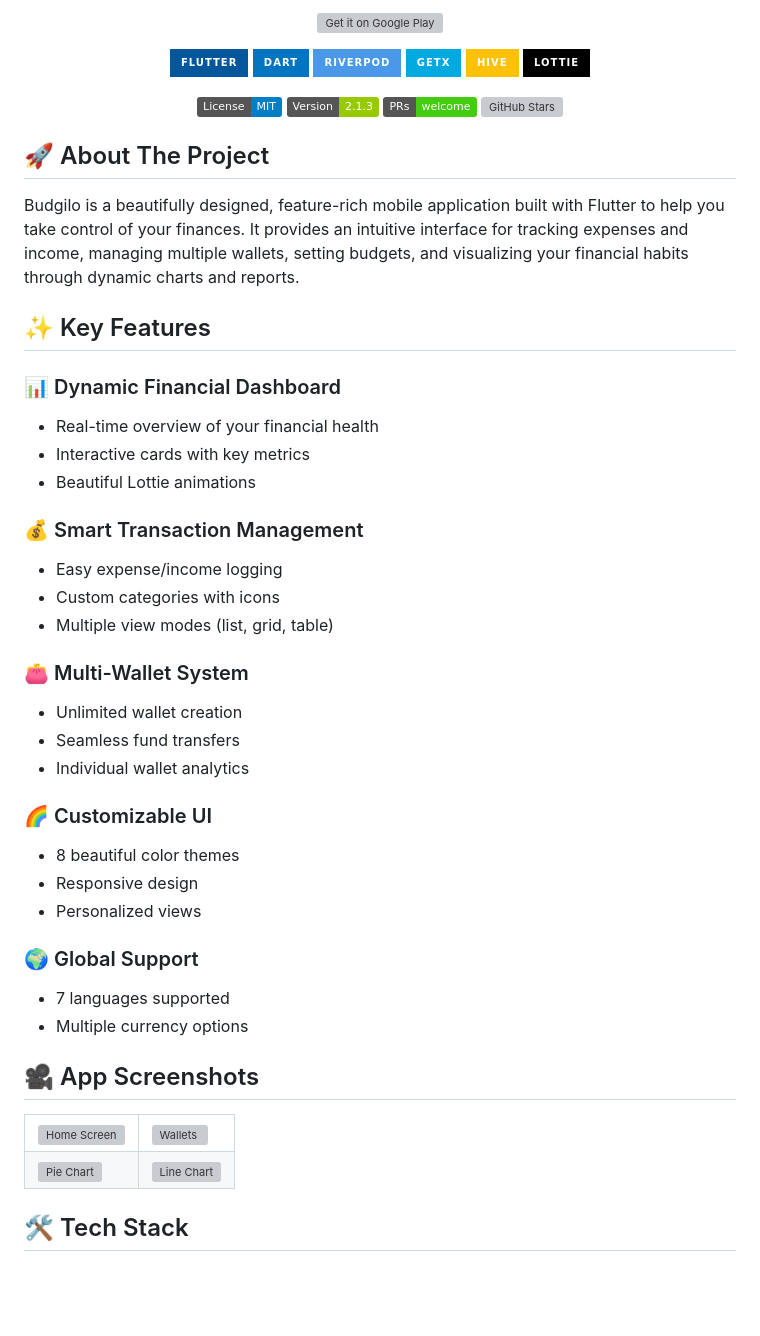
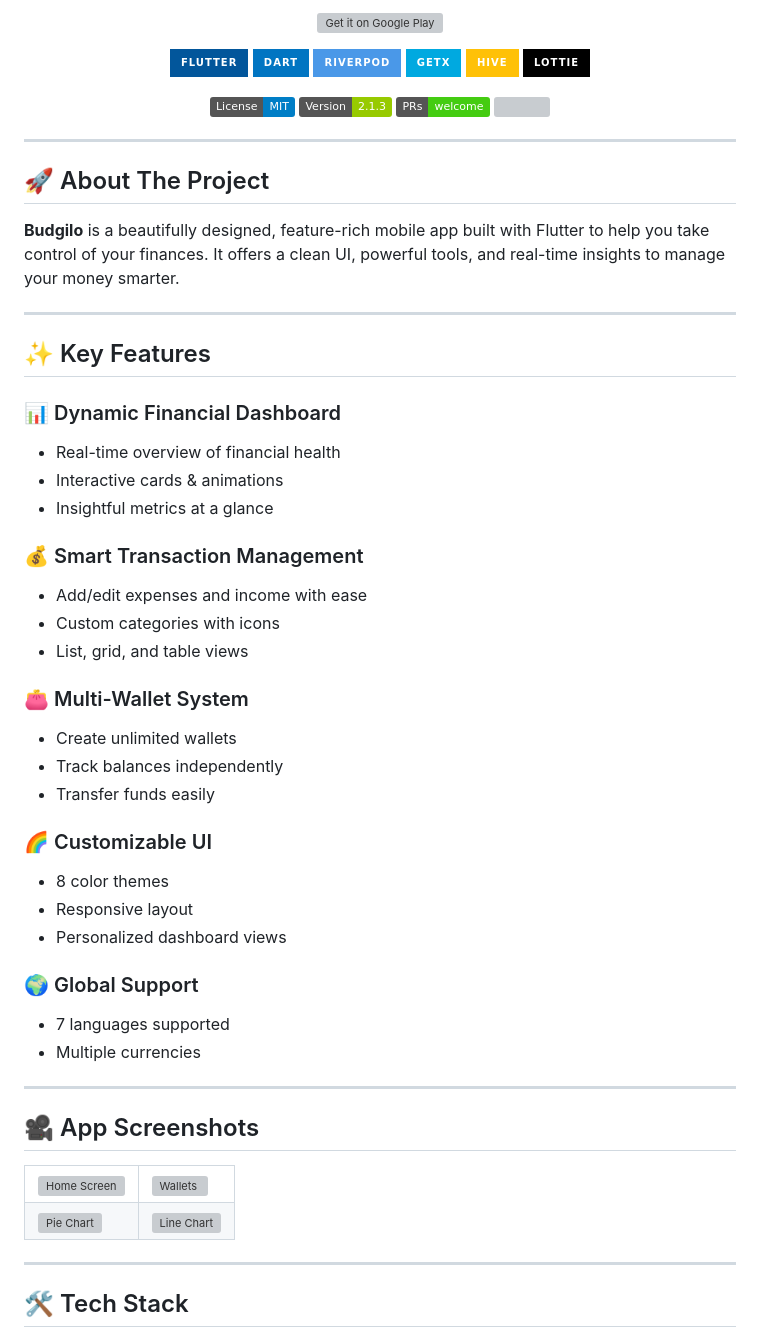
Before and after one commit to MegoABKM/Budgilo-app, a Markdown page: README.md, the part around one of its changes. GitHub-like rendering; badges without logos; blank space fills up the shorter version; grey boxes are pictures that could not be loaded.

```diff
--- a/README.md
+++ b/README.md
@@ -24,41 +20,47 @@
 </p>
 
 <p align="center">
-  <img src="https://img.shields.io/badge/License-MIT-blue.svg" alt="License: MIT">
-  <img src="https://img.shields.io/badge/Version-2.1.3-green.svg" alt="Version">
-  <img src="https://img.shields.io/badge/PRs-welcome-brightgreen.svg" alt="PRs Welcome">
-  <img src="https://img.shields.io/github/stars/your-username/budgilo-app?style=social" alt="GitHub Stars">
+  <img src="https://img.shields.io/badge/License-MIT-blue.svg" />
+  <img src="https://img.shields.io/badge/Version-2.1.3-green.svg" />
+  <img src="https://img.shields.io/badge/PRs-welcome-brightgreen.svg" />
+  <img src="https://img.shields.io/github/stars/your-username/budgilo-app?style=social" />
 </p>
+
+---
 
 ## 🚀 About The Project
 
-Budgilo is a beautifully designed, feature-rich mobile application built with Flutter to help you take control of your finances. It provides an intuitive interface for tracking expenses and income, managing multiple wallets, setting budgets, and visualizing your financial habits through dynamic charts and reports.
+**Budgilo** is a beautifully designed, feature-rich mobile app built with Flutter to help you take control of your finances. It offers a clean UI, powerful tools, and real-time insights to manage your money smarter.
+
+---
 
 ## ✨ Key Features
 
 ### 📊 Dynamic Financial Dashboard
-- Real-time overview of your financial health
-- Interactive cards with key metrics
-- Beautiful Lottie animations
+- Real-time overview of financial health
+- Interactive cards & animations
+- Insightful metrics at a glance
 
 ### 💰 Smart Transaction Management
-- Easy expense/income logging
+- Add/edit expenses and income with ease
 - Custom categories with icons
-- Multiple view modes (list, grid, table)
+- List, grid, and table views
 
 ### 👛 Multi-Wallet System
-- Unlimited wallet creation
-- Seamless fund transfers
-- Individual wallet analytics
+- Create unlimited wallets
+- Track balances independently
+- Transfer funds easily
 
 ### 🌈 Customizable UI
-- 8 beautiful color themes
-- Responsive design
-- Personalized views
+- 8 color themes
+- Responsive layout
+- Personalized dashboard views
 
 ### 🌍 Global Support
 - 7 languages supported
-- Multiple currency options
+- Multiple currencies
+
+---
 
 ## 🎥 App Screenshots
 
@@ -73,5 +75,7 @@ Budgilo is a beautifully designed, feature-rich mobile application built with Fl
   </tr>
 </table>
+
+---
 
 ## 🛠️ Tech Stack
 
```
Also changed, not shown: other parts of README.md (+22 -40 lines).
